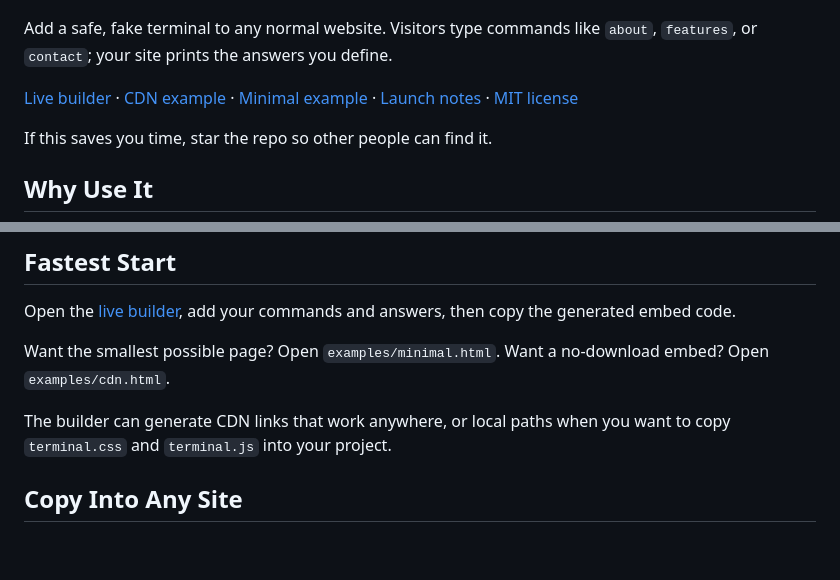
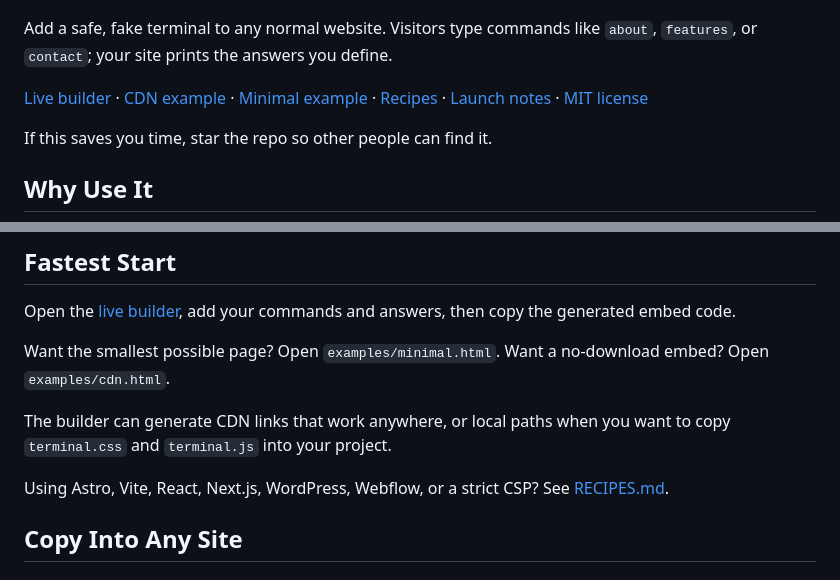
Before and after one commit to MIR4ZZZ/website-terminal, a Markdown page: README.md, 2 parts joined by grey strips. GitHub-like rendering; blank space fills up the shorter version.

Commit message:
Add integration recipes

```diff
--- a/README.md
+++ b/README.md
@@ -9,7 +9,7 @@
 
 Add a safe, fake terminal to any normal website. Visitors type commands like `about`, `features`, or `contact`; your site prints the answers you define.
 
-[Live builder](https://mir4zzz.github.io/website-terminal/) · [CDN example](https://mir4zzz.github.io/website-terminal/examples/cdn.html) · [Minimal example](https://mir4zzz.github.io/website-terminal/examples/minimal.html) · [Launch notes](LAUNCH.md) · [MIT license](LICENSE)
+[Live builder](https://mir4zzz.github.io/website-terminal/) · [CDN example](https://mir4zzz.github.io/website-terminal/examples/cdn.html) · [Minimal example](https://mir4zzz.github.io/website-terminal/examples/minimal.html) · [Recipes](RECIPES.md) · [Launch notes](LAUNCH.md) · [MIT license](LICENSE)
 
 If this saves you time, star the repo so other people can find it.
 
@@ -29,6 +29,8 @@ Open the [live builder](https://mir4zzz.github.io/website-terminal/), add your c
 Want the smallest possible page? Open `examples/minimal.html`. Want a no-download embed? Open `examples/cdn.html`.
 
 The builder can generate CDN links that work anywhere, or local paths when you want to copy `terminal.css` and `terminal.js` into your project.
+
+Using Astro, Vite, React, Next.js, WordPress, Webflow, or a strict CSP? See [RECIPES.md](RECIPES.md).
 
 ## Copy Into Any Site
 
```
Also changed, not shown: RECIPES.md (added, +107 -0 lines).
